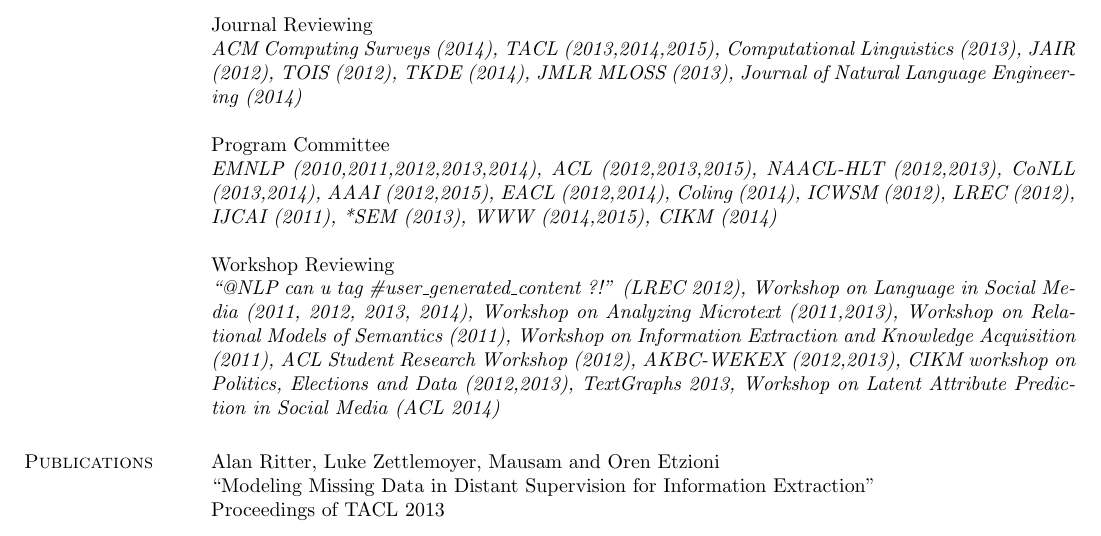
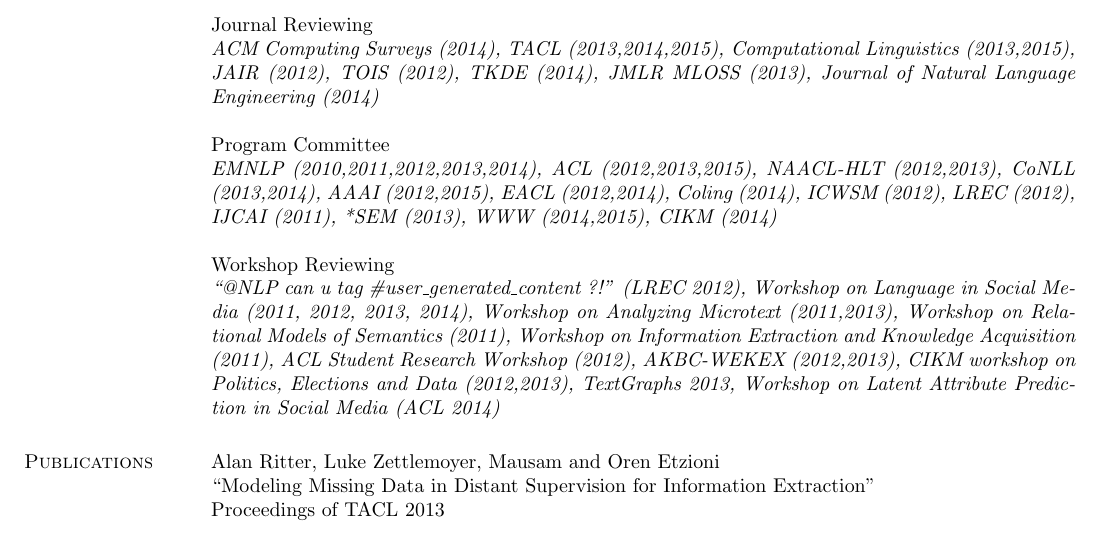
Before and after one commit to aritter/aritter.github.io, a LaTeX CV (my_cv.tex): part of page 4 of 5, cut so that both start at the same text. Compiled offline with pdfLaTeX.

Commit message:
updated CV

```diff
--- a/my_cv.tex
+++ b/my_cv.tex
@@ -334,7 +334,7 @@ Session Chair \\
 \emph{EMNLP 2012 (Social Media)}, \emph{NAACL 2013 (Social Media)}, \emph{ACL 2014 (Social Media)}, \emph{AAAI 2015 (Natural Language Processing)}
 
 Journal Reviewing \\
-\emph{ACM Computing Surveys (2014), TACL (2013,2014,2015), Computational Linguistics (2013), JAIR (2012), TOIS (2012), TKDE (2014), JMLR MLOSS (2013), Journal of Natural Language Engineering (2014)}
+\emph{ACM Computing Surveys (2014), TACL (2013,2014,2015), Computational Linguistics (2013,2015), JAIR (2012), TOIS (2012), TKDE (2014), JMLR MLOSS (2013), Journal of Natural Language Engineering (2014)}
 
 Program Committee \\
 \emph{EMNLP (2010,2011,2012,2013,2014), ACL (2012,2013,2015), NAACL-HLT (2012,2013), CoNLL (2013,2014), AAAI (2012,2015), EACL (2012,2014), Coling (2014), ICWSM (2012), LREC (2012), IJCAI (2011), *SEM (2013), WWW (2014,2015), CIKM (2014)}
```
